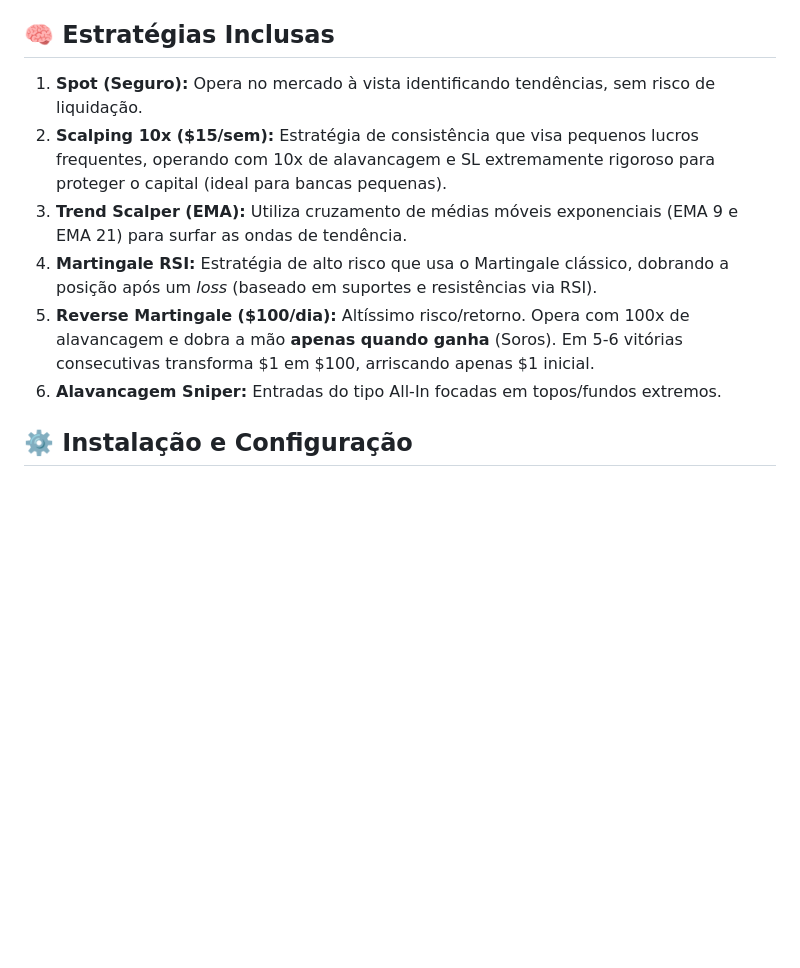
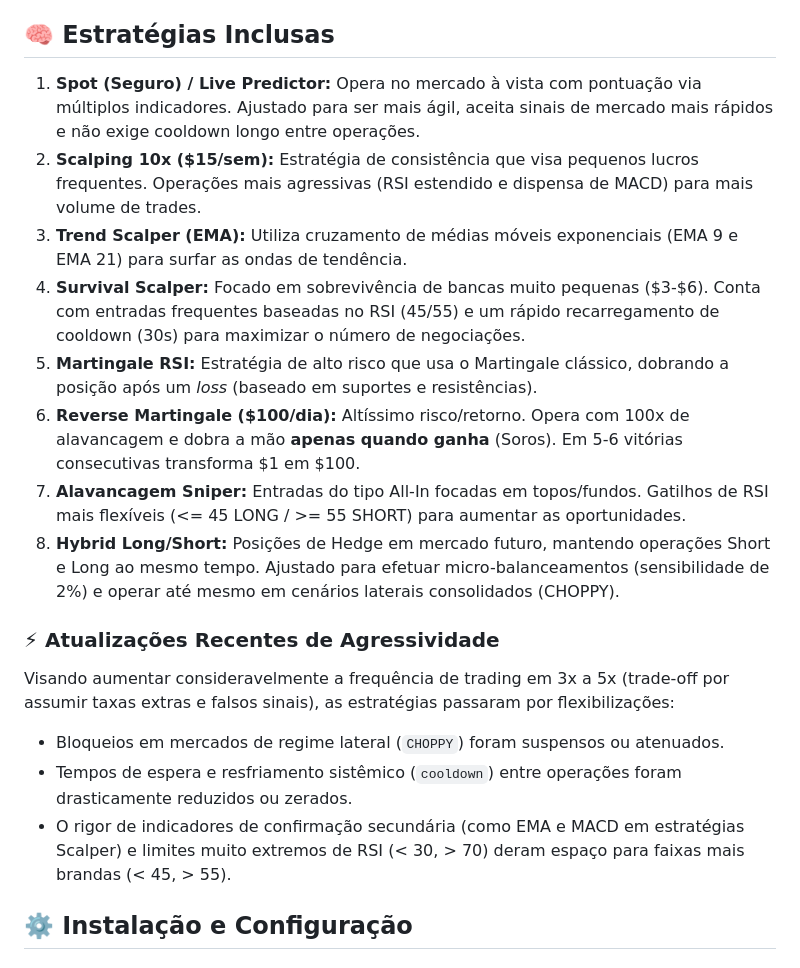
Before and after one commit to brenogonzagacarvalho/crypto-bot, a Markdown page: README.md, the part around the change. Rendered like a GitHub page; blank space fills up the shorter version.

Commit message:
docs: update README with new aggressive strategy parameters

```diff
--- a/README.md
+++ b/README.md
@@ -12,12 +12,20 @@ Um robô de trading automatizado focado na exchange **Bybit**, encapsulado em um
 
 ## 🧠 Estratégias Inclusas
 
-1. **Spot (Seguro):** Opera no mercado à vista identificando tendências, sem risco de liquidação.
-2. **Scalping 10x ($15/sem):** Estratégia de consistência que visa pequenos lucros frequentes, operando com 10x de alavancagem e SL extremamente rigoroso para proteger o capital (ideal para bancas pequenas).
+1. **Spot (Seguro) / Live Predictor:** Opera no mercado à vista com pontuação via múltiplos indicadores. Ajustado para ser mais ágil, aceita sinais de mercado mais rápidos e não exige cooldown longo entre operações.
+2. **Scalping 10x ($15/sem):** Estratégia de consistência que visa pequenos lucros frequentes. Operações mais agressivas (RSI estendido e dispensa de MACD) para mais volume de trades.
 3. **Trend Scalper (EMA):** Utiliza cruzamento de médias móveis exponenciais (EMA 9 e EMA 21) para surfar as ondas de tendência.
-4. **Martingale RSI:** Estratégia de alto risco que usa o Martingale clássico, dobrando a posição após um _loss_ (baseado em suportes e resistências via RSI).
-5. **Reverse Martingale ($100/dia):** Altíssimo risco/retorno. Opera com 100x de alavancagem e dobra a mão **apenas quando ganha** (Soros). Em 5-6 vitórias consecutivas transforma $1 em $100, arriscando apenas $1 inicial.
-6. **Alavancagem Sniper:** Entradas do tipo All-In focadas em topos/fundos extremos.
+4. **Survival Scalper:** Focado em sobrevivência de bancas muito pequenas ($3-$6). Conta com entradas frequentes baseadas no RSI (45/55) e um rápido recarregamento de cooldown (30s) para maximizar o número de negociações.
+5. **Martingale RSI:** Estratégia de alto risco que usa o Martingale clássico, dobrando a posição após um _loss_ (baseado em suportes e resistências).
+6. **Reverse Martingale ($100/dia):** Altíssimo risco/retorno. Opera com 100x de alavancagem e dobra a mão **apenas quando ganha** (Soros). Em 5-6 vitórias consecutivas transforma $1 em $100.
+7. **Alavancagem Sniper:** Entradas do tipo All-In focadas em topos/fundos. Gatilhos de RSI mais flexíveis (<= 45 LONG / >= 55 SHORT) para aumentar as oportunidades.
+8. **Hybrid Long/Short:** Posições de Hedge em mercado futuro, mantendo operações Short e Long ao mesmo tempo. Ajustado para efetuar micro-balanceamentos (sensibilidade de 2%) e operar até mesmo em cenários laterais consolidados (CHOPPY).
+
+### ⚡ Atualizações Recentes de Agressividade
+Visando aumentar consideravelmente a frequência de trading em 3x a 5x (trade-off por assumir taxas extras e falsos sinais), as estratégias passaram por flexibilizações:
+- Bloqueios em mercados de regime lateral (`CHOPPY`) foram suspensos ou atenuados.
+- Tempos de espera e resfriamento sistêmico (`cooldown`) entre operações foram drasticamente reduzidos ou zerados.
+- O rigor de indicadores de confirmação secundária (como EMA e MACD em estratégias Scalper) e limites muito extremos de RSI (< 30, > 70) deram espaço para faixas mais brandas (< 45, > 55).
 
 ## ⚙️ Instalação e Configuração
 
```
